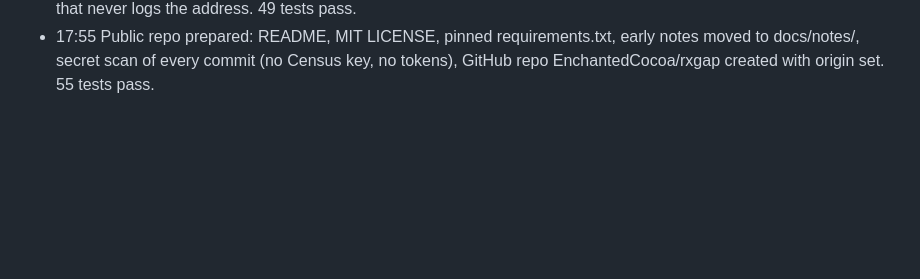
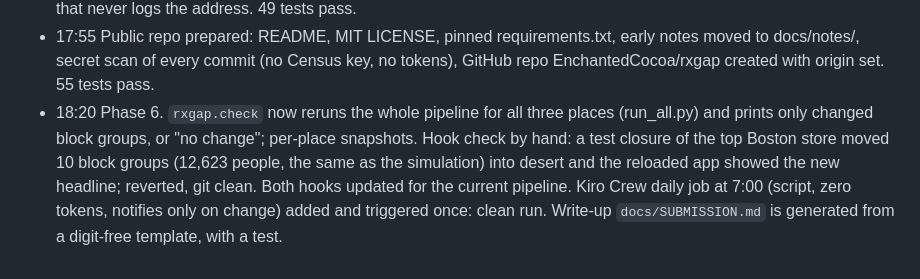
Before and after one commit to EnchantedCocoa/rxgap, a Markdown page: docs/KIRO_LOG.md, the part around the change. GitHub-like rendering; blank space fills up the shorter version.

Commit message:
Mark Phase 6 (hook check, daily job, write-up) done in tasks and the Kiro log

```diff
--- a/docs/KIRO_LOG.md
+++ b/docs/KIRO_LOG.md
@@ -137,3 +137,4 @@ How Kiro was used to build RxGap. Append as you go; the submission is written fr
 - 16:45 Spec: added Req 13 (get-medicine-delivered helper, no personal data) and Req 14 (letter asking MassHealth to pay for pharmacy rides or delivery), tasks 5.6–5.8. Research found MassHealth does not pay rides to pick up medicine (130 CMR 407.411(9), appeal 2310153), so PT-1 help was dropped. Boston's 120-day closure-notice petition (Dec 2025) has no Board action yet.
 - 17:15 Phase 5 built. policy.json (MassHealth ride rule 130 CMR 407.411(B)(9) checked against the regulation PDF), block_extras.json (3 closest stores per block, best new site for today's deserts), digit-free templates (brief, letter, MassHealth letter, delivery helper; en/es/ht), one renderer in Python and JS with a parity test, facts.json per place, Officials tab, Open brief (one printed page), Get medicine delivered, 3-step letter flow with a Census geocoder proxy that never logs the address. 49 tests pass.
 - 17:55 Public repo prepared: README, MIT LICENSE, pinned requirements.txt, early notes moved to docs/notes/, secret scan of every commit (no Census key, no tokens), GitHub repo EnchantedCocoa/rxgap created with origin set. 55 tests pass.
+- 18:20 Phase 6. `rxgap.check` now reruns the whole pipeline for all three places (run_all.py) and prints only changed block groups, or "no change"; per-place snapshots. Hook check by hand: a test closure of the top Boston store moved 10 block groups (12,623 people, the same as the simulation) into desert and the reloaded app showed the new headline; reverted, git clean. Both hooks updated for the current pipeline. Kiro Crew daily job at 7:00 (script, zero tokens, notifies only on change) added and triggered once: clean run. Write-up `docs/SUBMISSION.md` is generated from a digit-free template, with a test.
```
Also changed, not shown: 1 other file.
